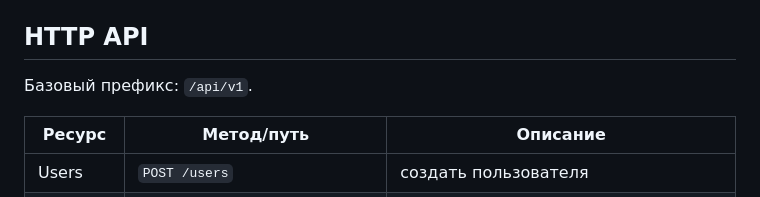
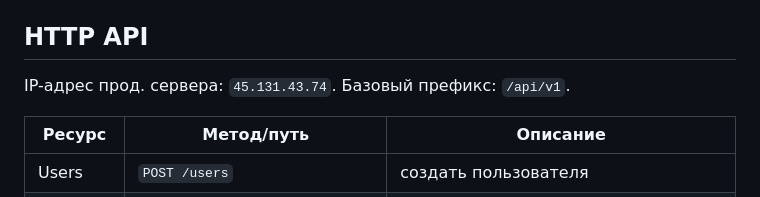
Before and after one commit to inraise/todo-app, a Markdown page: README.md, the part around the change. Rendered like a GitHub page.

Commit message:
refactor: reame.md

```diff
--- a/README.md
+++ b/README.md
@@ -35,6 +35,7 @@ migrations/           SQL-миграции (golang-migrate)
 
 ## HTTP API
 
+IP-адрес прод. сервера: `45.131.43.74`.
 Базовый префикс: `/api/v1`.
 
 | Ресурс | Метод/путь | Описание |
```
